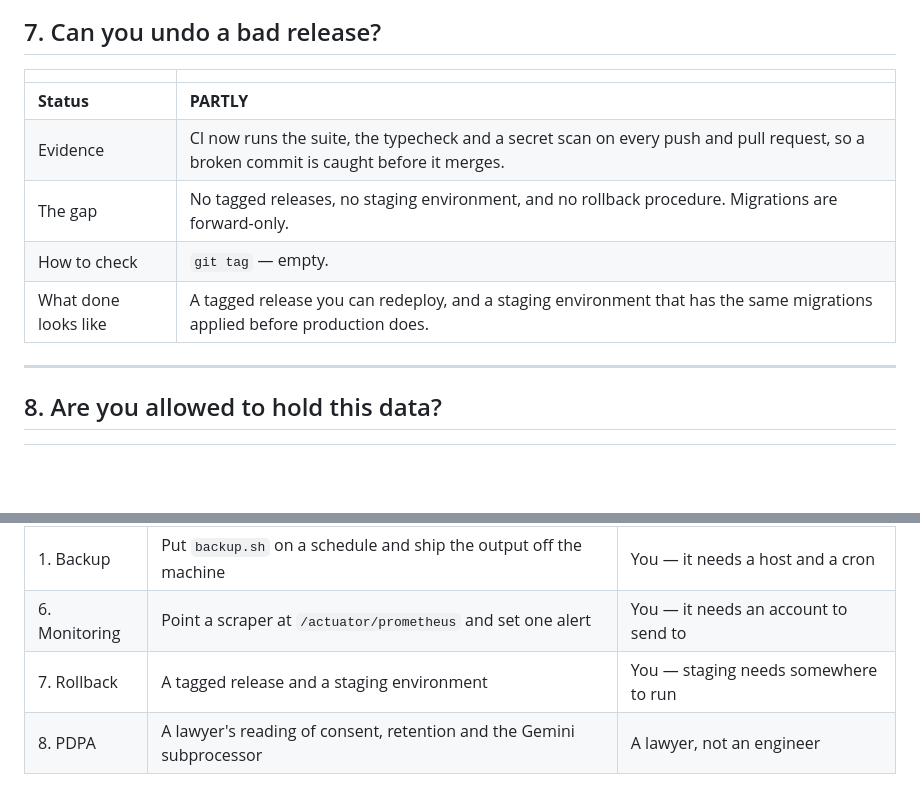
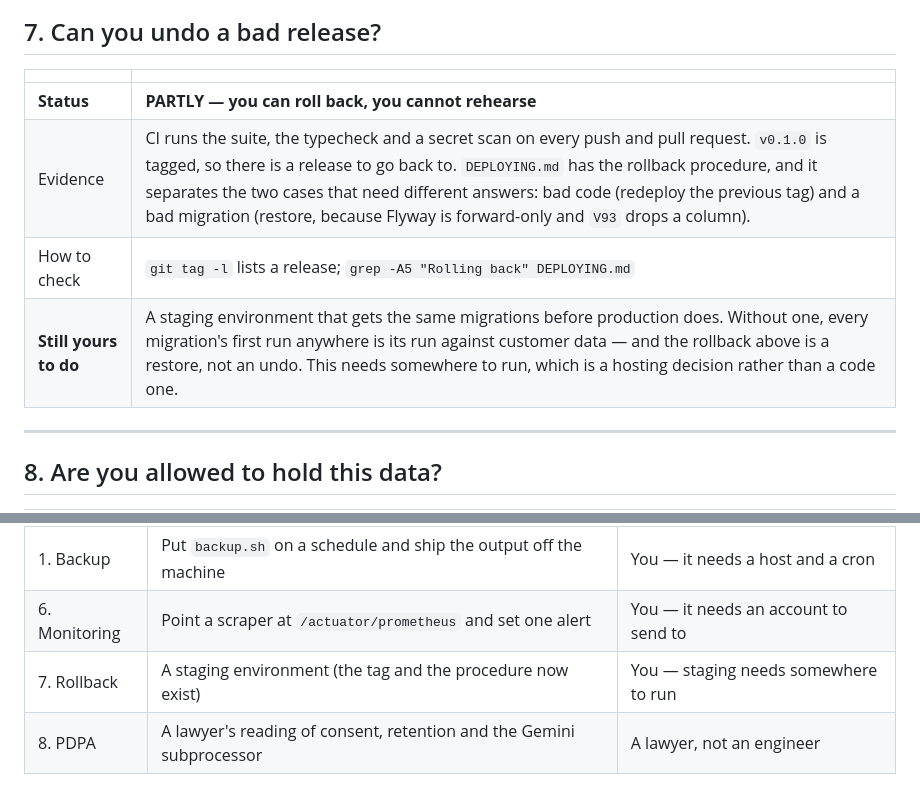
Before and after one commit to tristontoh/WeSee, a Markdown page: PRODUCTION_READINESS.md, 2 parts joined by grey strips. GitHub-like rendering; blank space fills up the shorter version.

```diff
--- a/PRODUCTION_READINESS.md
+++ b/PRODUCTION_READINESS.md
@@ -103,11 +103,10 @@ The last two were found by this row and fixed in `53fbd8a`.
 
 | | |
 |---|---|
-| **Status** | **PARTLY** |
-| Evidence | CI now runs the suite, the typecheck and a secret scan on every push and pull request, so a broken commit is caught before it merges. |
-| The gap | No tagged releases, no staging environment, and no rollback procedure. Migrations are forward-only. |
-| How to check | `git tag` — empty. |
-| What done looks like | A tagged release you can redeploy, and a staging environment that has the same migrations applied before production does. |
+| **Status** | **PARTLY — you can roll back, you cannot rehearse** |
+| Evidence | CI runs the suite, the typecheck and a secret scan on every push and pull request. `v0.1.0` is tagged, so there is a release to go back to. `DEPLOYING.md` has the rollback procedure, and it separates the two cases that need different answers: bad code (redeploy the previous tag) and a bad migration (restore, because Flyway is forward-only and `V93` drops a column). |
+| How to check | `git tag -l` lists a release; `grep -A5 "Rolling back" DEPLOYING.md` |
+| **Still yours to do** | A staging environment that gets the same migrations before production does. Without one, every migration's first run anywhere is its run against customer data — and the rollback above is a restore, not an undo. This needs somewhere to run, which is a hosting decision rather than a code one. |
 
 ---
 
@@ -133,7 +132,7 @@ personal data under the PDPA, so it belongs in the retention policy rather than
 |---|---|---|
 | 1. Backup | Put `backup.sh` on a schedule and ship the output off the machine | You — it needs a host and a cron |
 | 6. Monitoring | Point a scraper at `/actuator/prometheus` and set one alert | You — it needs an account to send to |
-| 7. Rollback | A tagged release and a staging environment | You — staging needs somewhere to run |
+| 7. Rollback | A staging environment (the tag and the procedure now exist) | You — staging needs somewhere to run |
 | 8. PDPA | A lawyer's reading of consent, retention and the Gemini subprocessor | A lawyer, not an engineer |
 
 Everything a test or a guard can settle is settled. What remains needs a server, an account, or a
```
Also changed, not shown: DEPLOYING.md (+49 -0 lines).
